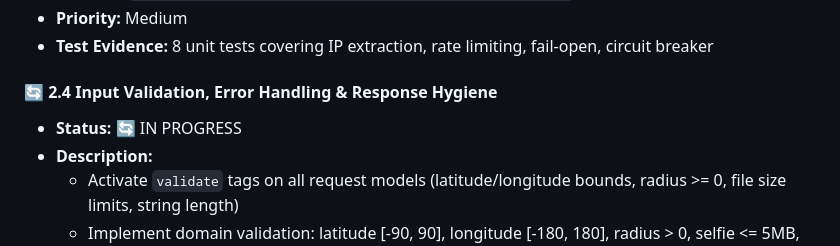
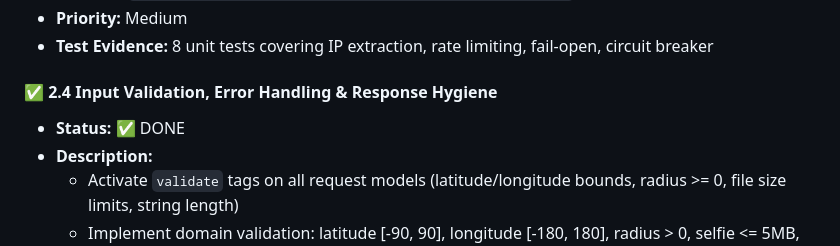
Before and after one commit to AmirulJusticia0507/PresensiGo, a Markdown page: AUDIT_PROJECT.md, the part around one of its changes. GitHub-like rendering.

```diff
--- a/AUDIT_PROJECT.md
+++ b/AUDIT_PROJECT.md
@@ -477,9 +477,9 @@ Camera/Selfie, Face AI, Offline Sync, Mock Location Detection, Complete Mobile F
 - **Priority:** Medium
 - **Test Evidence:** 8 unit tests covering IP extraction, rate limiting, fail-open, circuit breaker
 
-#### 🔄 2.4 Input Validation, Error Handling & Response Hygiene
+#### ✅ 2.4 Input Validation, Error Handling & Response Hygiene
 
-- **Status:** 🔄 IN PROGRESS
+- **Status:** ✅ DONE
 - **Description:**
   - Activate `validate` tags on all request models (latitude/longitude bounds, radius >= 0, file size limits, string length)
   - Implement domain validation: latitude [-90, 90], longitude [-180, 180], radius > 0, selfie <= 5MB, embedding vector length > 0
```
Also changed, not shown: other parts of AUDIT_PROJECT.md (+19 -15 lines).
